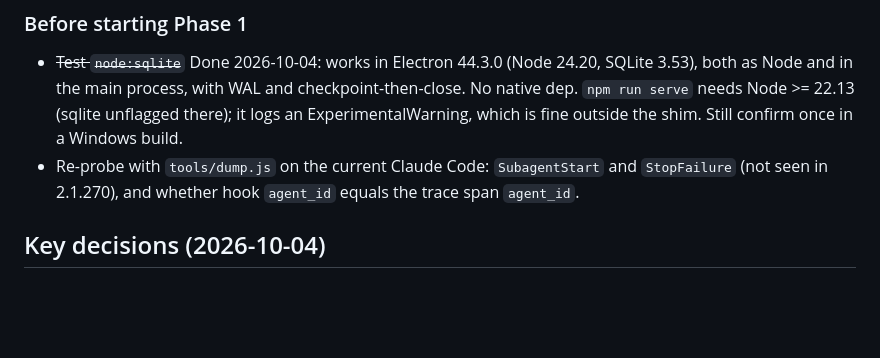
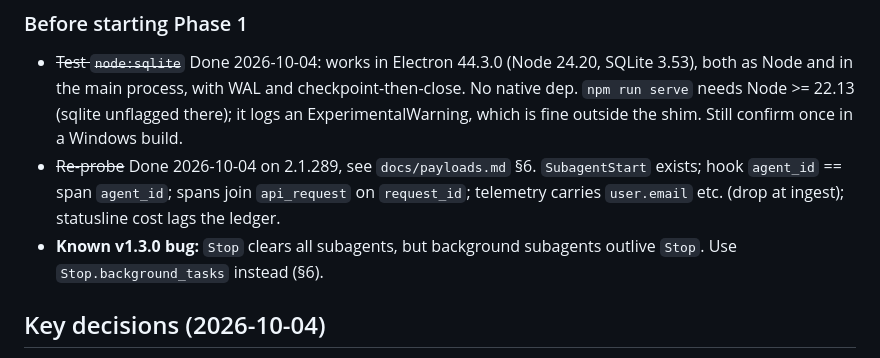
Before and after one commit to homestockr/sereno, a Markdown page: CLAUDE.md, the part around the change. Rendered like a GitHub page; blank space fills up the shorter version.

```diff
--- a/CLAUDE.md
+++ b/CLAUDE.md
@@ -85,9 +85,11 @@ Planned (spec): `src/otlp.js`, `src/ledger.js`, `src/repos.js`,
   both as Node and in the main process, with WAL and checkpoint-then-close. No native dep.
   `npm run serve` needs Node >= 22.13 (sqlite unflagged there); it logs an
   ExperimentalWarning, which is fine outside the shim. Still confirm once in a Windows build.
-- Re-probe with `tools/dump.js` on the current Claude Code: `SubagentStart` and
-  `StopFailure` (not seen in 2.1.270), and whether hook `agent_id` equals the trace
-  span `agent_id`.
+- ~~Re-probe~~ Done 2026-10-04 on 2.1.289, see `docs/payloads.md` §6. `SubagentStart`
+  exists; hook `agent_id` == span `agent_id`; spans join `api_request` on `request_id`;
+  telemetry carries `user.email` etc. (drop at ingest); statusline cost lags the ledger.
+- **Known v1.3.0 bug:** `Stop` clears all subagents, but background subagents outlive
+  `Stop`. Use `Stop.background_tasks` instead (§6).
 
 ## Key decisions (2026-10-04)
 
```
Also changed, not shown: docs/payloads.md (+37 -2 lines).
